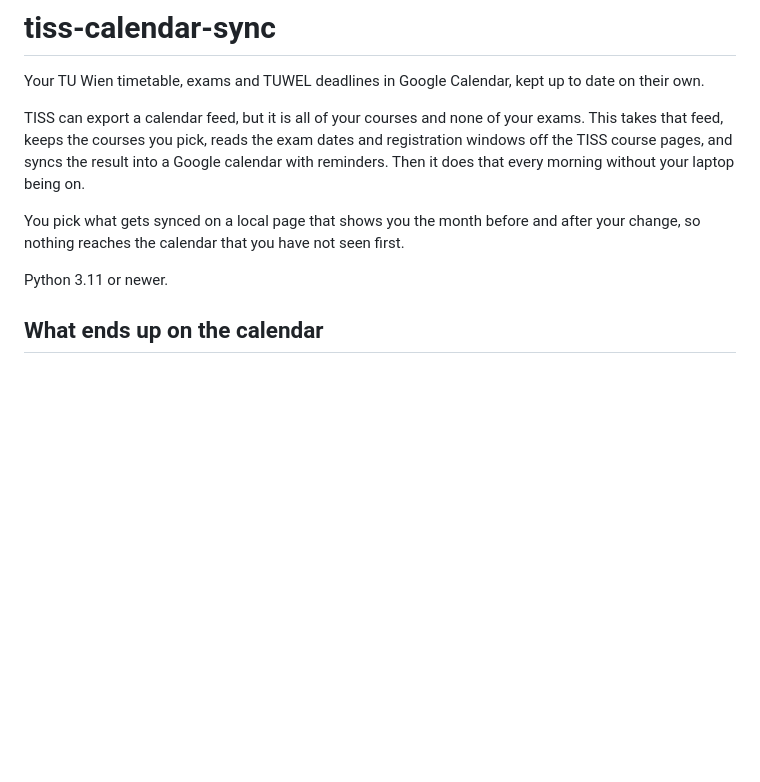
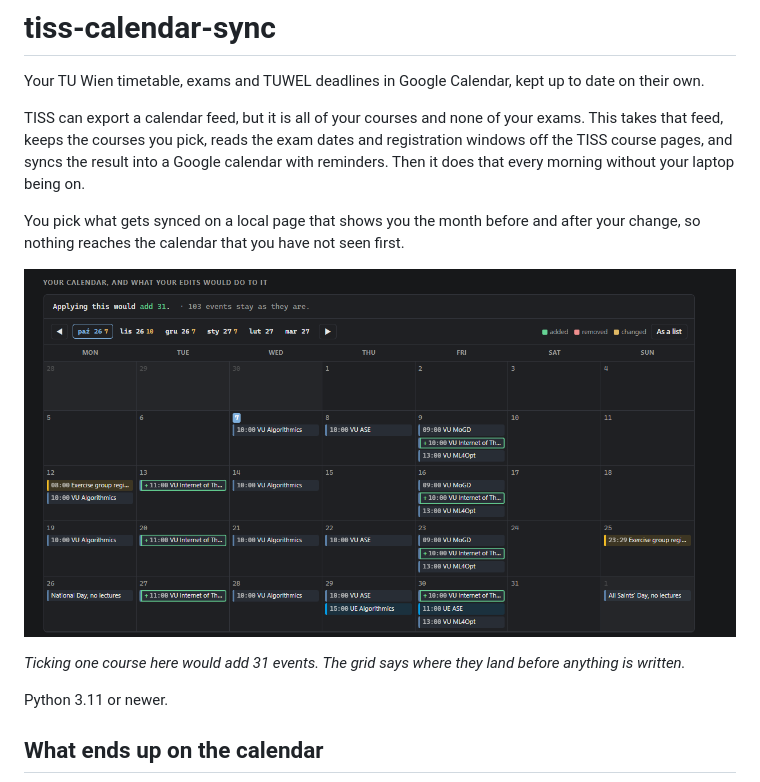
Before and after one commit to matilang/tiss-calendar-sync, a Markdown page: README.md, the part around the change. Drawn GitHub-style; pictures changed too: docs/interface.png (added); blank space fills up the shorter version.

```diff
--- a/README.md
+++ b/README.md
@@ -10,6 +10,13 @@ it does that every morning without your laptop being on.
 
 You pick what gets synced on a local page that shows you the month before and after your
 change, so nothing reaches the calendar that you have not seen first.
+
+![The interface: a month of the calendar with the effect of ticking one more course drawn
+over it — new events outlined in green, and a strip of months saying how many fall in
+each](docs/interface.png)
+
+*Ticking one course here would add 31 events. The grid says where they land before anything
+is written.*
 
 Python 3.11 or newer.
 
```
Also changed, not shown: 1 other file.
